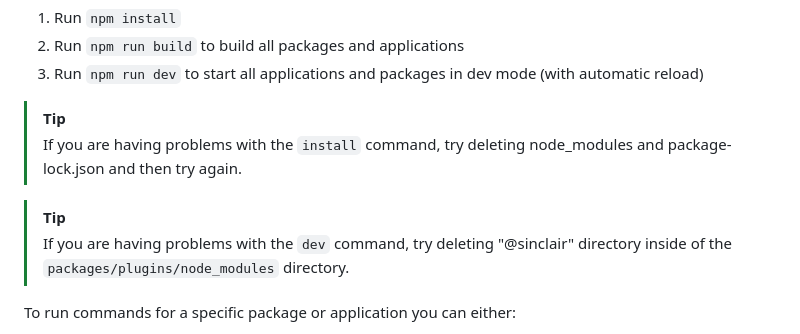
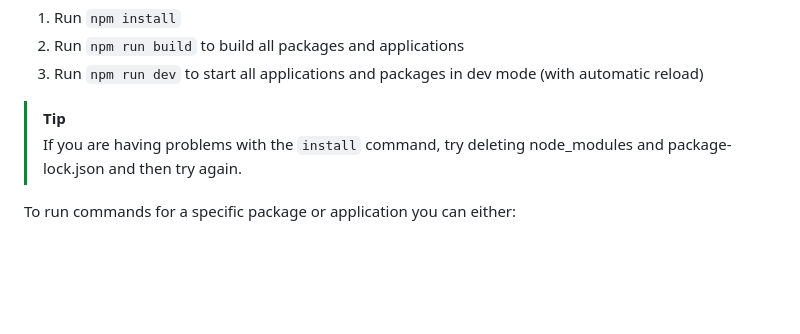
Before and after one commit to aleksaelezovic/edge-node-2.0, a Markdown page: typescript/README.md, the part around the change. Drawn GitHub-style; blank space fills up the shorter version.

Commit message:
Remove tip for deleting "@sincliar", no longer a dependeny

```diff
--- a/typescript/README.md
+++ b/typescript/README.md
@@ -22,10 +22,6 @@ Make sure you are inside of this (`typescript`) directory.
 > [!TIP]
 > If you are having problems with the `install` command, try deleting node_modules and package-lock.json
 > and then try again.
-
-> [!TIP]
-> If you are having problems with the `dev` command, try deleting "@sinclair" directory inside of
-> the `packages/plugins/node_modules` directory.
 
 To run commands for a specific package or application you can either:
 
```
